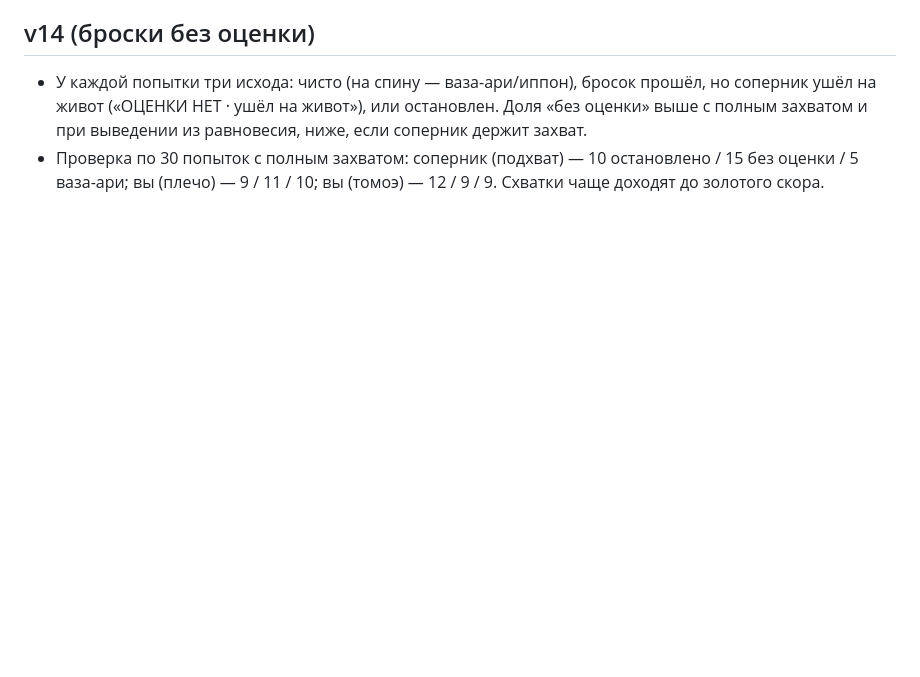
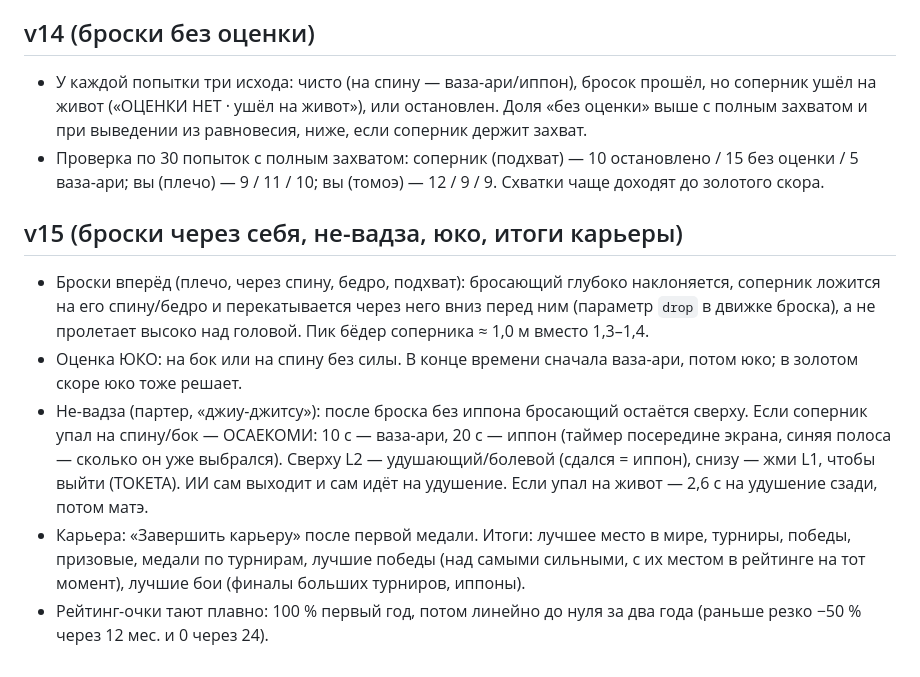
Before and after one commit to emwat6767/gta.brauser.game, a Markdown page: JUDO_SPEC.md, the part around the change. Drawn GitHub-style; blank space fills up the shorter version.

Commit message:
Judo notes v15: throws over the back, ne-waza, yuko, career summary
Co-Authored-By: Claude Opus 5.5 <noreply@anthropic.com>
Claude-Session: https://claude.ai/code/session_01DQtnHWTACCgVak38uQTBT8

```diff
--- a/JUDO_SPEC.md
+++ b/JUDO_SPEC.md
@@ -146,3 +146,10 @@
 ## v14 (броски без оценки)
 - У каждой попытки три исхода: чисто (на спину — ваза-ари/иппон), бросок прошёл, но соперник ушёл на живот («ОЦЕНКИ НЕТ · ушёл на живот»), или остановлен. Доля «без оценки» выше с полным захватом и при выведении из равновесия, ниже, если соперник держит захват.
 - Проверка по 30 попыток с полным захватом: соперник (подхват) — 10 остановлено / 15 без оценки / 5 ваза-ари; вы (плечо) — 9 / 11 / 10; вы (томоэ) — 12 / 9 / 9. Схватки чаще доходят до золотого скора.
+
+## v15 (броски через себя, не-вадза, юко, итоги карьеры)
+- Броски вперёд (плечо, через спину, бедро, подхват): бросающий глубоко наклоняется, соперник ложится на его спину/бедро и перекатывается через него вниз перед ним (параметр `drop` в движке броска), а не пролетает высоко над головой. Пик бёдер соперника ≈ 1,0 м вместо 1,3–1,4.
+- Оценка ЮКО: на бок или на спину без силы. В конце времени сначала ваза-ари, потом юко; в золотом скоре юко тоже решает.
+- Не-вадза (партер, «джиу-джитсу»): после броска без иппона бросающий остаётся сверху. Если соперник упал на спину/бок — ОСАЕКОМИ: 10 с — ваза-ари, 20 с — иппон (таймер посередине экрана, синяя полоса — сколько он уже выбрался). Сверху L2 — удушающий/болевой (сдался = иппон), снизу — жми L1, чтобы выйти (ТОКЕТА). ИИ сам выходит и сам идёт на удушение. Если упал на живот — 2,6 с на удушение сзади, потом матэ.
+- Карьера: «Завершить карьеру» после первой медали. Итоги: лучшее место в мире, турниры, победы, призовые, медали по турнирам, лучшие победы (над самыми сильными, с их местом в рейтинге на тот момент), лучшие бои (финалы больших турниров, иппоны).
+- Рейтинг-очки тают плавно: 100 % первый год, потом линейно до нуля за два года (раньше резко −50 % через 12 мес. и 0 через 24).
```
